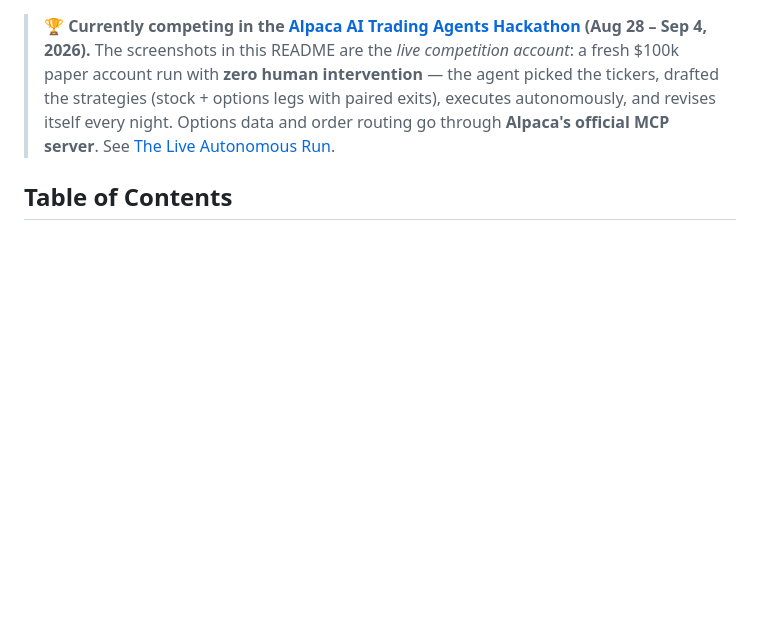
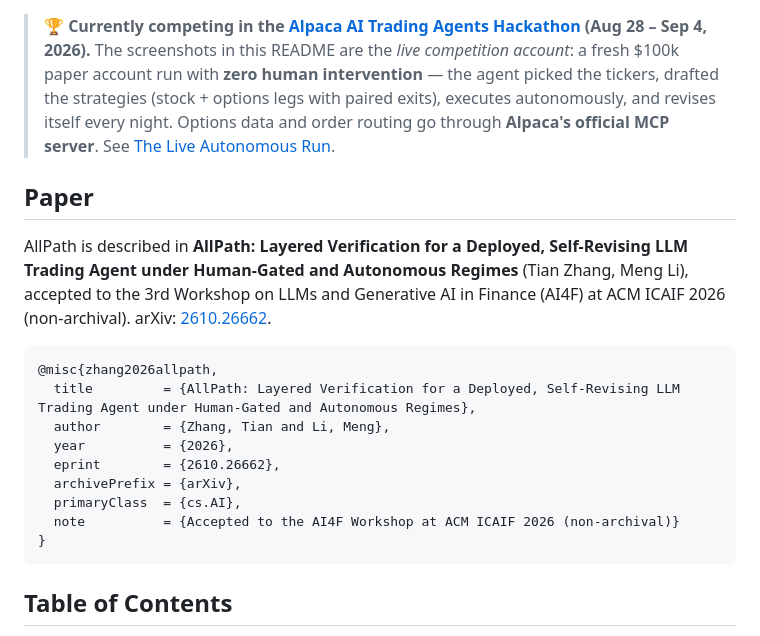
Before and after one commit to dukesky/allpath-trading-agent, a Markdown page: README.md, the part around the change. Drawn GitHub-style; blank space fills up the shorter version.

Commit message:
docs: paper section with arXiv link and BibTeX
Co-Authored-By: Claude Fable 5.1 <noreply@anthropic.com>

````diff
--- a/README.md
+++ b/README.md
@@ -37,6 +37,22 @@ Strategies are human-readable YAML documents — a prose thesis plus determinist
 </p>
 
 > **🏆 Currently competing in the [Alpaca AI Trading Agents Hackathon](https://lablab.ai/ai-hackathons/alpaca-ai-trading-agents-hackathon) (Aug 28 – Sep 4, 2026).** The screenshots in this README are the *live competition account*: a fresh $100k paper account run with **zero human intervention** — the agent picked the tickers, drafted the strategies (stock + options legs with paired exits), executes autonomously, and revises itself every night. Options data and order routing go through **Alpaca's official MCP server**. See [The Live Autonomous Run](#the-live-autonomous-run).
+
+## Paper
+
+AllPath is described in **AllPath: Layered Verification for a Deployed, Self-Revising LLM Trading Agent under Human-Gated and Autonomous Regimes** (Tian Zhang, Meng Li), accepted to the 3rd Workshop on LLMs and Generative AI in Finance (AI4F) at ACM ICAIF 2026 (non-archival). arXiv: [2610.26662](https://arxiv.org/abs/2610.26662).
+
+```bibtex
+@misc{zhang2026allpath,
+  title         = {AllPath: Layered Verification for a Deployed, Self-Revising LLM Trading Agent under Human-Gated and Autonomous Regimes},
+  author        = {Zhang, Tian and Li, Meng},
+  year          = {2026},
+  eprint        = {2610.26662},
+  archivePrefix = {arXiv},
+  primaryClass  = {cs.AI},
+  note          = {Accepted to the AI4F Workshop at ACM ICAIF 2026 (non-archival)}
+}
+```
 
 ## Table of Contents
 
````
